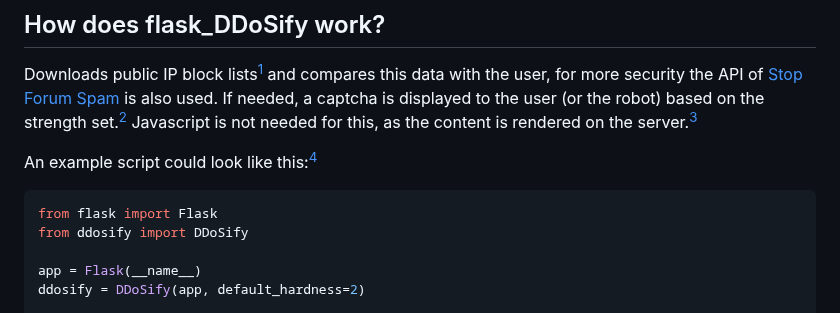
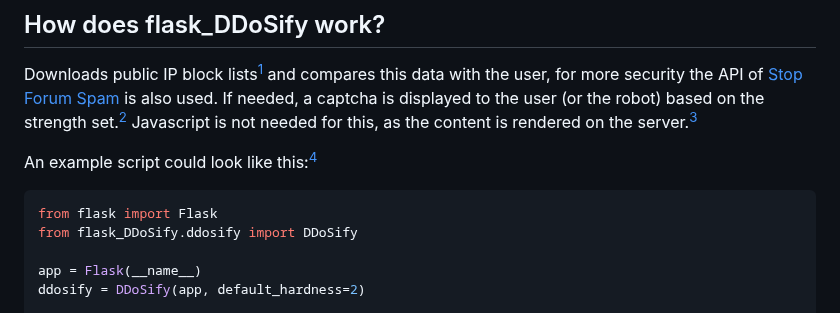
Before and after one commit to tn3w/flask_Captchaify, a Markdown page: README.md, the part around the change. Rendered like a GitHub page.

````diff
--- a/README.md
+++ b/README.md
@@ -16,7 +16,7 @@ Downloads public IP block lists[^1] and compares this data with the user, for mo
 An example script could look like this:[^4]
 ```python
 from flask import Flask
-from ddosify import DDoSify
+from flask_DDoSify.ddosify import DDoSify
 
 app = Flask(__name__)
 ddosify = DDoSify(app, default_hardness=2)
````
